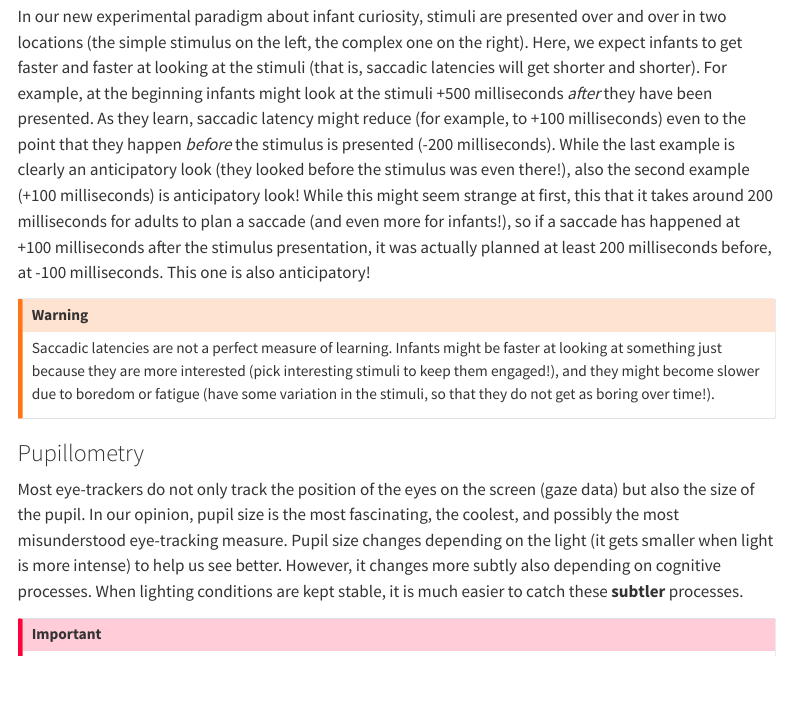
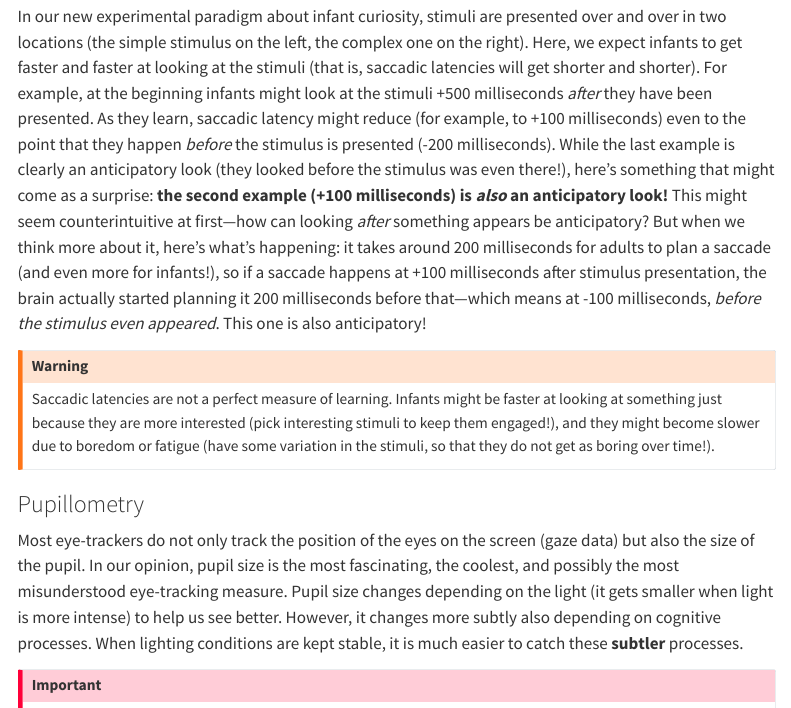
Before and after one commit to DevStart-Hub/DevStart, a Quarto document (CONTENT/EyeTracking/Intro_eyetracking.qmd): the page in a window 1100 px wide, from 3990 px down. Rendered offline with R 4.5, knitr and Pandoc in place of Quarto, with nearby package versions; menus at the side of the page are left out.

Commit message:
reparhsed latency example

```diff
--- a/CONTENT/EyeTracking/Intro_eyetracking.qmd
+++ b/CONTENT/EyeTracking/Intro_eyetracking.qmd
@@ -72,7 +72,7 @@
 While anticipatory looks give us a window on what infants prediction are, they are not always reliable. For example, [a very cool study](https://doi.org/10.1016/j.cognition.2016.09.003) has found that infants make predictions when the outcome is probabilistic but not when it is deterministic. Keep this in mind when planning your next study!
 :::
 
-In our new experimental paradigm about infant curiosity, stimuli are presented over and over in two locations (the simple stimulus on the left, the complex one on the right). Here, we expect infants to get faster and faster at looking at the stimuli (that is, saccadic latencies will get shorter and shorter). For example, at the beginning infants might look at the stimuli +500 milliseconds *after* they have been presented. As they learn, saccadic latency might reduce (for example, to +100 milliseconds) even to the point that they happen *before* the stimulus is presented (-200 milliseconds). While the last example is clearly an anticipatory look (they looked before the stimulus was even there!), also the second example (+100 milliseconds) is anticipatory look! While this might seem strange at first, this that it takes around 200 milliseconds for adults to plan a saccade (and even more for infants!), so if a saccade has happened at +100 milliseconds after the stimulus presentation, it was actually planned at least 200 milliseconds before, at -100 milliseconds. This one is also anticipatory!
+In our new experimental paradigm about infant curiosity, stimuli are presented over and over in two locations (the simple stimulus on the left, the complex one on the right). Here, we expect infants to get faster and faster at looking at the stimuli (that is, saccadic latencies will get shorter and shorter). For example, at the beginning infants might look at the stimuli +500 milliseconds *after* they have been presented. As they learn, saccadic latency might reduce (for example, to +100 milliseconds) even to the point that they happen *before* the stimulus is presented (-200 milliseconds). While the last example is clearly an anticipatory look (they looked before the stimulus was even there!), here's something that might come as a surprise: **the second example (+100 milliseconds) is *also* an anticipatory look!** This might seem counterintuitive at first—how can looking *after* something appears be anticipatory? But when we think more about it, here's what's happening: it takes around 200 milliseconds for adults to plan a saccade (and even more for infants!), so if a saccade happens at +100 milliseconds after stimulus presentation, the brain actually started planning it 200 milliseconds before that—which means at -100 milliseconds, *before the stimulus even appeared*. This one is also anticipatory!
 
 ::: callout-warning
 Saccadic latencies are not a perfect measure of learning. Infants might be faster at looking at something just because they are more interested (pick interesting stimuli to keep them engaged!), and they might become slower due to boredom or fatigue (have some variation in the stimuli, so that they do not get as boring over time!).
```
